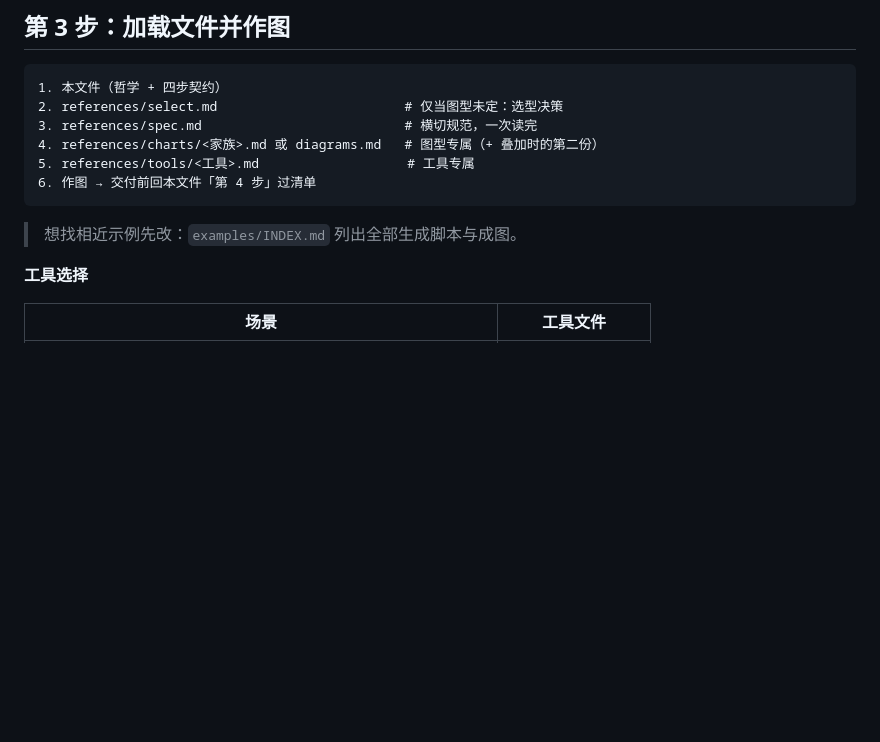
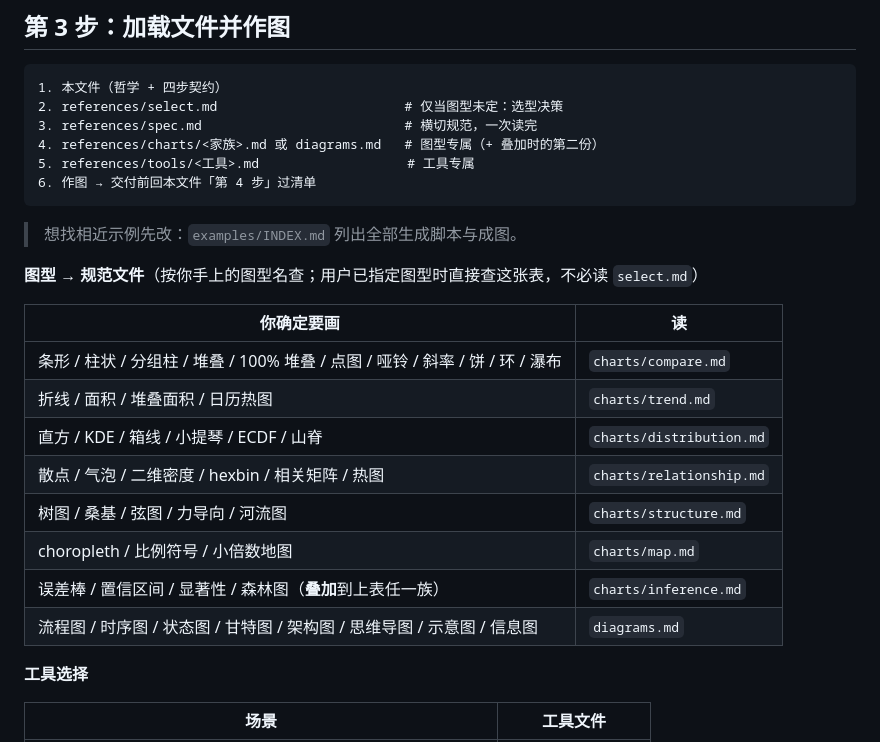
Before and after one commit to whlle-yi/pretty-charts, a Markdown page: skills/pretty-charts/SKILL.md, the part around the change. Drawn GitHub-style; blank space fills up the shorter version.

Commit message:
fix: 选型文件不再出现规范文件路径；图型 → 文件映射移到 SKILL.md 第 3 步
问题（用户指出）：select.md 的决策表里那列"去读 charts/compare.md"，
等于在**决策阶段**就让人打开规范文件——阶段还是混的。选型的产出应该是
「图型 + 备选」，不是文件路径。

更严重的是设计漏洞：用户直接说"画个箱线图"时 select.md 根本不会被打开
（SKILL.md 明写"已指定图型就跳过"），那么"箱线图 → 哪份规范"这个映射就无处可查。
我上一轮拆 select.md 时挖了这个坑。

改动
- select.md：§3 Q1 表「去读」列 → 「这一族管什么」；Q2 表去掉路径；
  §6 非数据图表去掉路径（改为图型名）；§7 归属判定表去掉路径（改为族名）；
  表头明确"选型的产出是图型与备选，不是路径，选定后回 SKILL.md 第 3 步查"
- SKILL.md 第 3 步新增「图型 → 规范文件」表，**按图型名索引**
  （条形/柱/饼/环 → compare；直方/箱线/小提琴 → distribution；……），
  这样两条入口都成立：
    用户已指定图型 → 查这张表（4 个文件，不读 select.md）
    用户只给内容   → select.md 选型 → 再查这张表（5 个文件）
- 消除 select.md 内部的重复声明

验证：check_refs 五项通过；SKILL.md 131 → 144 行（新增映射表），select.md 98 → 100 行。

````diff
--- a/skills/pretty-charts/SKILL.md
+++ b/skills/pretty-charts/SKILL.md
@@ -62,6 +62,19 @@ description: 高质量图表绘制技能。当用户需要绘制、美化或选
 ```
 
 > 想找相近示例先改：`examples/INDEX.md` 列出全部生成脚本与成图。
+
+**图型 → 规范文件**（按你手上的图型名查；用户已指定图型时直接查这张表，不必读 `select.md`）
+
+| 你确定要画 | 读 |
+|---|---|
+| 条形 / 柱状 / 分组柱 / 堆叠 / 100% 堆叠 / 点图 / 哑铃 / 斜率 / 饼 / 环 / 瀑布 | `charts/compare.md` |
+| 折线 / 面积 / 堆叠面积 / 日历热图 | `charts/trend.md` |
+| 直方 / KDE / 箱线 / 小提琴 / ECDF / 山脊 | `charts/distribution.md` |
+| 散点 / 气泡 / 二维密度 / hexbin / 相关矩阵 / 热图 | `charts/relationship.md` |
+| 树图 / 桑基 / 弦图 / 力导向 / 河流图 | `charts/structure.md` |
+| choropleth / 比例符号 / 小倍数地图 | `charts/map.md` |
+| 误差棒 / 置信区间 / 显著性 / 森林图（**叠加**到上表任一族） | `charts/inference.md` |
+| 流程图 / 时序图 / 状态图 / 甘特图 / 架构图 / 思维导图 / 示意图 / 信息图 | `diagrams.md` |
 
 **工具选择**
 
````
Also changed, not shown: 1 other file.
